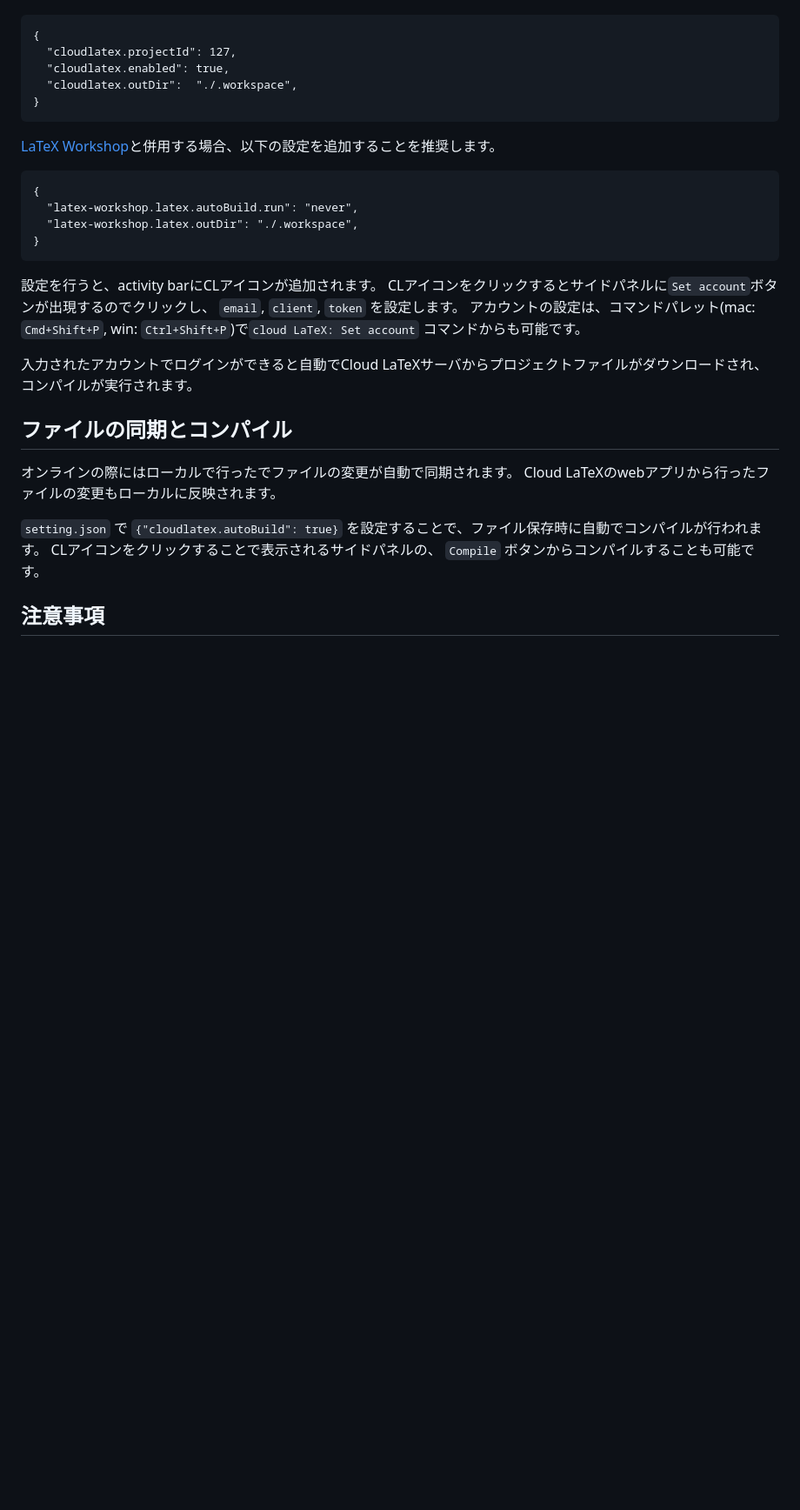
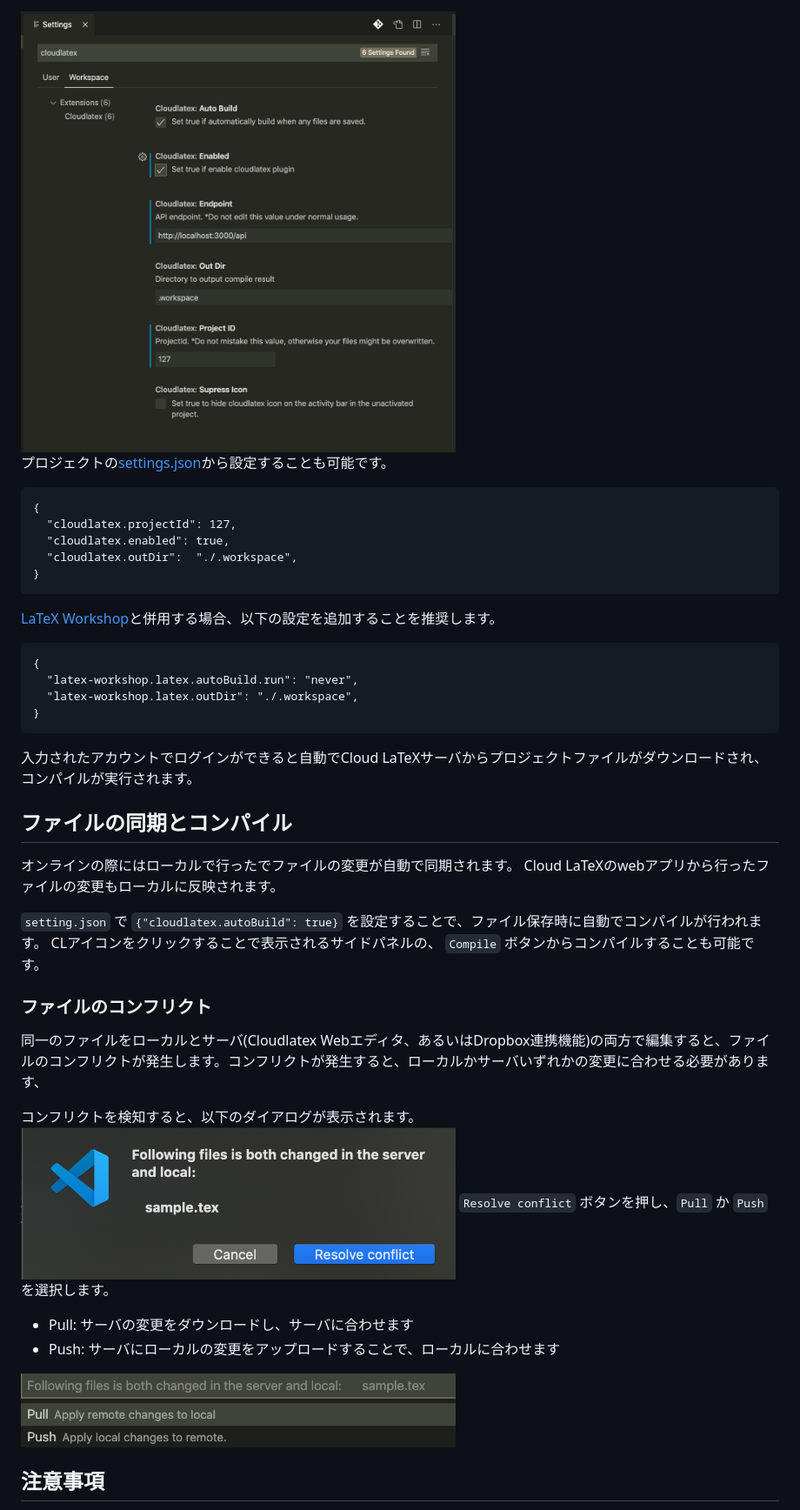
Before and after one commit to cloudlatex-team/cloudlatex-vscode-extension, a Markdown page: docs/README_ja.md, the part around one of its changes. Shown at 87% size. Rendered like a GitHub page; pictures changed too: docs/conflict.png (added), docs/push_or_pull.png (added), docs/setting.png (added); blank space fills up the shorter version.

````diff
--- a/README_ja.md
+++ b/docs/README_ja.md
@@ -19,3 +31,7 @@
+<img src="setting.png" width="500px">
+
+
+プロジェクトの[settings.json](https://code.visualstudio.com/docs/getstarted/settings)から設定することも可能です。
 
 ```settings.json
 {
@@ -33,11 +49,6 @@
 }
 ```
 
-設定を行うと、activity barにCLアイコンが追加されます。
-CLアイコンをクリックするとサイドパネルに`Set account`ボタンが出現するのでクリックし、
-`email`, `client`, `token` を設定します。
-アカウントの設定は、コマンドパレット(mac: `Cmd+Shift+P`, win: `Ctrl+Shift+P`)で`cloud LaTeX: Set account` コマンドからも可能です。
-
 入力されたアカウントでログインができると自動でCloud LaTeXサーバからプロジェクトファイルがダウンロードされ、コンパイルが実行されます。
 
 ## ファイルの同期とコンパイル
@@ -47,5 +58,17 @@ Cloud LaTeXのwebアプリから行ったファイルの変更もローカルに
 `setting.json` で `{"cloudlatex.autoBuild": true}` を設定することで、ファイル保存時に自動でコンパイルが行われます。
 CLアイコンをクリックすることで表示されるサイドパネルの、 `Compile` ボタンからコンパイルすることも可能です。
 
+### ファイルのコンフリクト
+同一のファイルをローカルとサーバ(Cloudlatex Webエディタ、あるいはDropbox連携機能)の両方で編集すると、ファイルのコンフリクトが発生します。コンフリクトが発生すると、ローカルかサーバいずれかの変更に合わせる必要があります、
+
+コンフリクトを検知すると、以下のダイアログが表示されます。
+<img src="conflict.png" width="500px">
+`Resolve conflict` ボタンを押し、`Pull` か `Push` を選択します。
+- Pull: サーバの変更をダウンロードし、サーバに合わせます
+- Push: サーバにローカルの変更をアップロードすることで、ローカルに合わせます
+
+<img src="push_or_pull.png" width="500px">
+
+
 ## 注意事項
 - VSCodeでプロジェクトを開いている時にのみファイルの同期が行われます。そのため、プロジェクトを開いていない際に行ったファイル操作は同期されません。
````
Also changed, not shown: other parts of docs/README_ja.md (+14 -2 lines), docs/panel.png (added).
